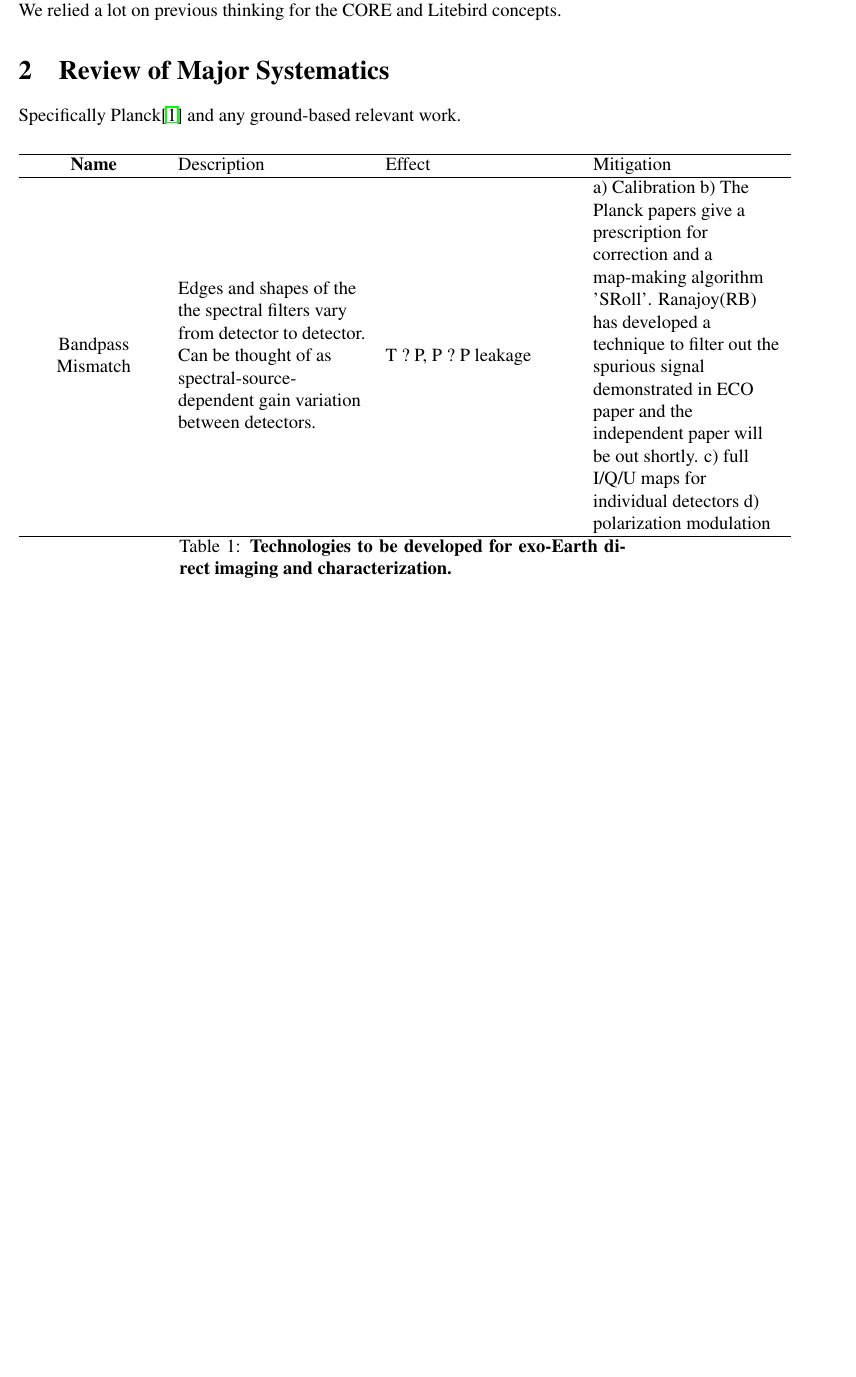
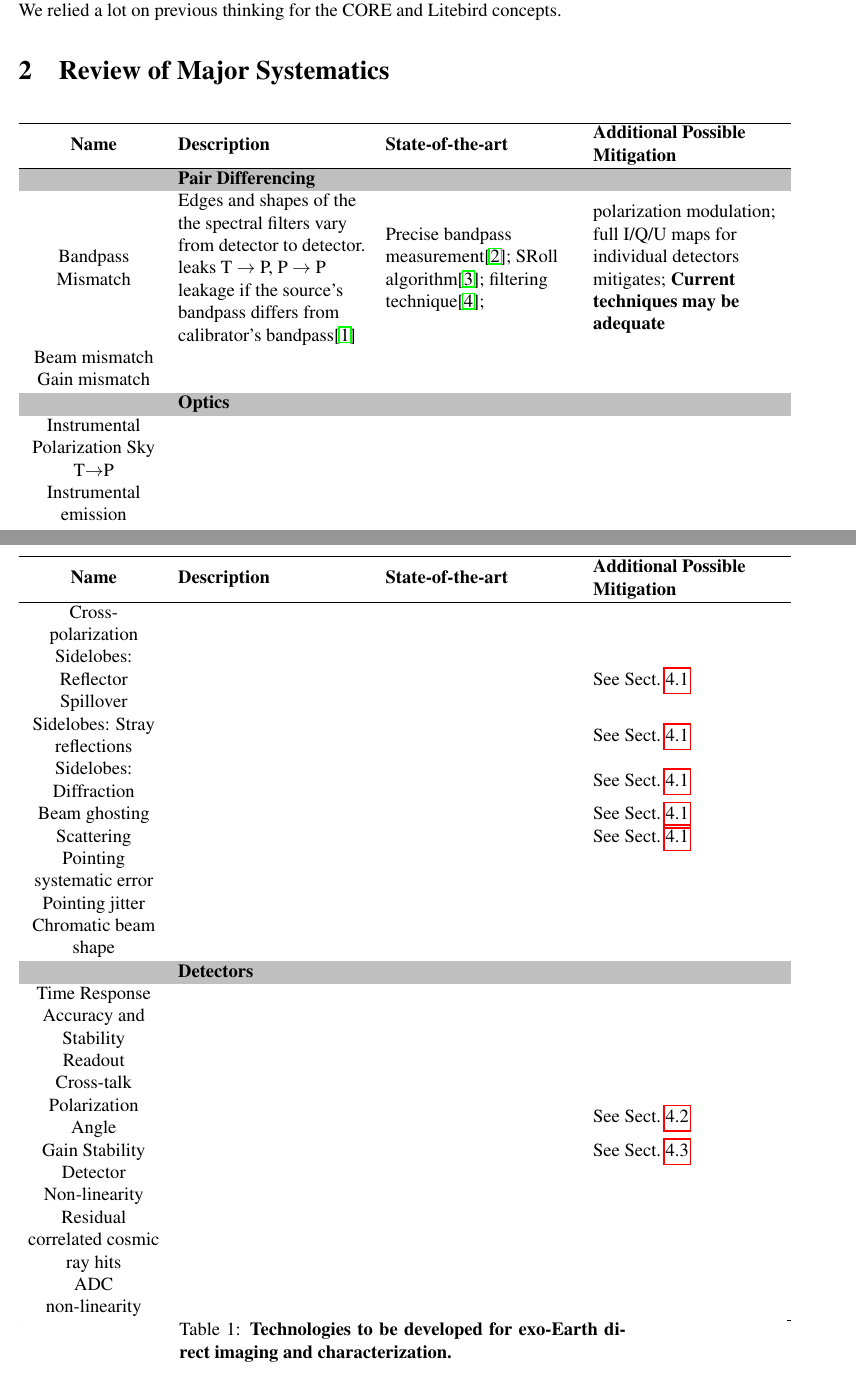
Before and after one commit to CMB-Probe/PICOReport, a LaTeX document (systematics_memo/PICO_systematics_memo.tex): part of page 1 of 3 before the commit and two parts of pages 1 and 2 of 5 after it, the two joined at a grey line, cut so that both start at the same text, the shorter picture padded with empty space. Compiled offline with pdfLaTeX.

Commit message:
Started to import the wiki systematics table

```diff
--- a/systematics_memo/PICO_systematics_memo.tex
+++ b/systematics_memo/PICO_systematics_memo.tex
@@ -14,9 +14,10 @@
  pdftitle={PICO Systematic Error Report},
  pdfdisplaydoctitle=True]{hyperref}
 
-\title{Systematics Error Study for the PICO Probe Study}
+\title{Probe of Inflation and Cosmic Origins (PICO) Systematic Errors and their Mitigation}
 
-\author{PICO Systematics Working Group: Brendan Crill, etc, etc.}
+\author{PICO Systematic Working Group: Brendan Crill, Ranajoy Banerji, \\ Colin Bischoff, Julian Borrill,
+Jacques Delabrouille, Joy Didier, Shaul Hanany, Eric Hivon, \\Brad Johnson, Paolo Natoli, Maurizio Tomasi, Andrea Zonca, et al.}
 % define formatting
 %\pagestyle{empty}
 \parindent=0pt
@@ -74,22 +75,71 @@ We relied a lot on previous thinking for the CORE and Litebird concepts.
 
 \section{Review of Major Systematics}
 
-Specifically Planck\cite{Planck_LowEll} and any ground-based relevant work.
+
 \begin{center}
  \begin{longtable}{K{3cm} L{4.3cm} L{4.3cm} L{4.3cm}}
  \hline
-\textbf{Name} & Description & Effect & Mitigation \\
+\textbf{Name} & \textbf{Description} & \textbf{State-of-the-art} & \textbf{Additional Possible Mitigation} \\
  \hline
  \endhead
+  \rowcolor{lightgray}
+&  \textbf{Pair Differencing} & & \\
  Bandpass Mismatch &
- Edges and shapes of the the spectral filters vary from detector to detector. Can be thought of as spectral-source-dependent gain variation between detectors. &
- T ? P, P ? P leakage &
- a) Calibration
-b) The Planck papers give a prescription for correction and a map-making algorithm 'SRoll'. Ranajoy(RB) has developed a technique to filter out the spurious signal demonstrated in ECO paper and the independent paper will be out shortly.
-c) full I/Q/U maps for individual detectors
-d) polarization modulation \\
-
-
+ Edges and shapes of the the spectral filters vary from detector to detector. leaks T $\to$ P, P $\to$ P leakage if the source's bandpass differs from calibrator's bandpass\cite{Hoang_2017} & Precise bandpass measurement\cite{Pajot_2010};
+SRoll algorithm\cite{Planck_Lowell}; filtering technique\cite{CORE_systematics};   &
+polarization modulation; full I/Q/U maps for individual detectors mitigates; \textbf{Current techniques may be adequate}  \\
+Beam mismatch &
+\\
+Gain mismatch &
+\\
+\hline
+  \rowcolor{lightgray}
+&  \textbf{Optics} & & \\
+Instrumental Polarization Sky T$\to$P &
+\\
+Instrumental emission &
+\\
+Cross-polarization &
+\\
+Sidelobes: Reflector Spillover & & &
+See Sect.~\ref{sec:fsl}\\
+Sidelobes: Stray reflections & & &
+See Sect.~\ref{sec:fsl}
+\\
+Sidelobes: Diffraction & & &
+See Sect.~\ref{sec:fsl}
+\\
+Beam ghosting & & &
+See Sect.~\ref{sec:fsl}
+\\
+Scattering & & &
+See Sect.~\ref{sec:fsl}
+\\
+Pointing systematic error
+\\
+Pointing jitter
+\\
+Chromatic beam shape
+\\
+\hline
+  \rowcolor{lightgray}
+&  \textbf{Detectors} & & \\
+Time Response Accuracy and Stability  &
+\\
+Readout Cross-talk &
+\\
+Polarization Angle & & &
+See Sect.~\ref{sec:angle}
+\\
+Gain Stability & & &
+See Sect.~\ref{sec:gain}
+\\
+Detector Non-linearity &
+\\
+Residual correlated cosmic ray hits &
+\\
+ADC non-linearity &
+\\
  \hline
  \rowcolor{white}
  \caption{\label{tbl:TechnologyGaps} \textbf{Technologies to be developed for exo-Earth direct imaging and characterization.}}
```
Also changed, not shown: systematics_memo/PICO_systematics_memo.bib (+39 -2 lines), systematics_memo/PICO_systematics_memo.tex (7 more changed lines).
